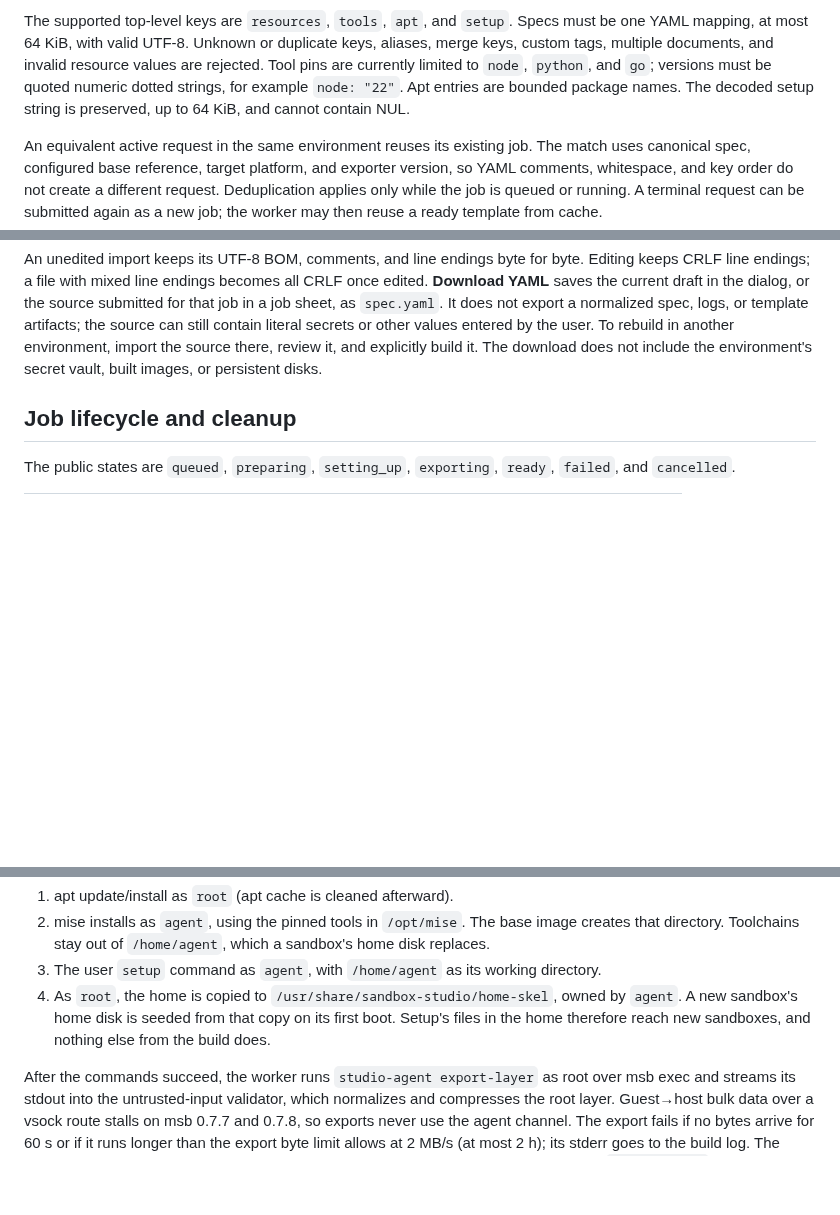
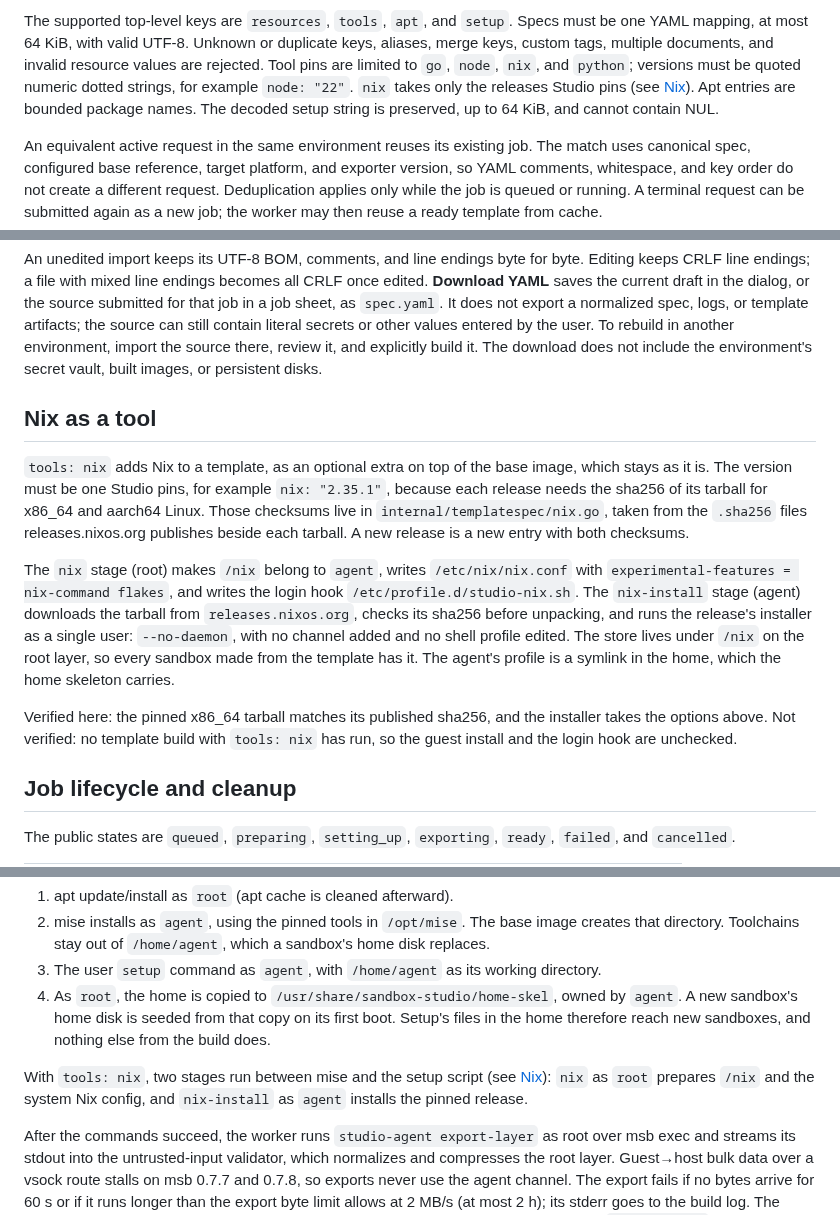
Before and after one commit to lukaskoebe/sandbox-studio, a Markdown page: docs/template-builds.md, 3 parts joined by grey strips. GitHub-like rendering; blank space fills up the shorter version.

Commit message:
Document the Nix template tool and drop it from the PLAN backlog

```diff
--- a/docs/template-builds.md
+++ b/docs/template-builds.md
@@ -56,8 +56,9 @@ job. If omitted, resources use Studio defaults, and `max_memory` defaults to `me
 The supported top-level keys are `resources`, `tools`, `apt`, and `setup`. Specs must be
 one YAML mapping, at most 64 KiB, with valid UTF-8. Unknown or duplicate keys, aliases,
 merge keys, custom tags, multiple documents, and invalid resource values are rejected.
-Tool pins are currently limited to `node`, `python`, and `go`; versions must be quoted
-numeric dotted strings, for example `node: "22"`. Apt entries are bounded package names.
+Tool pins are limited to `go`, `node`, `nix`, and `python`; versions must be quoted
+numeric dotted strings, for example `node: "22"`. `nix` takes only the releases Studio
+pins (see [Nix](#nix-as-a-tool)). Apt entries are bounded package names.
 The decoded setup string is preserved, up to 64 KiB, and cannot contain NUL.
 
 An equivalent active request in the same environment reuses its existing job. The match
@@ -97,6 +98,26 @@ the source can still contain literal secrets or other values entered by the user
 rebuild in another environment, import the source there, review it, and explicitly build
 it. The download does not include the environment's secret vault, built images, or
 persistent disks.
+
+## Nix as a tool
+
+`tools: nix` adds Nix to a template, as an optional extra on top of the base image, which
+stays as it is. The version must be one Studio pins, for example `nix: "2.35.1"`, because
+each release needs the sha256 of its tarball for x86_64 and aarch64 Linux. Those checksums
+live in `internal/templatespec/nix.go`, taken from the `.sha256` files releases.nixos.org
+publishes beside each tarball. A new release is a new entry with both checksums.
+
+The `nix` stage (root) makes `/nix` belong to `agent`, writes `/etc/nix/nix.conf` with
+`experimental-features = nix-command flakes`, and writes the login hook
+`/etc/profile.d/studio-nix.sh`. The `nix-install` stage (agent) downloads the tarball from
+`releases.nixos.org`, checks its sha256 before unpacking, and runs the release's installer as
+a single user: `--no-daemon`, with no channel added and no shell profile edited. The store
+lives under `/nix` on the root layer, so every sandbox made from the template has it. The
+agent's profile is a symlink in the home, which the home skeleton carries.
+
+Verified here: the pinned x86_64 tarball matches its published sha256, and the installer
+takes the options above. Not verified: no template build with `tools: nix` has run, so the
+guest install and the login hook are unchecked.
 
 ## Job lifecycle and cleanup
 
@@ -179,6 +200,10 @@ commands run in order:
    A new sandbox's home disk is seeded from that copy on its first boot. Setup's files in
    the home therefore reach new sandboxes, and nothing else from the build does.
 
+With `tools: nix`, two stages run between mise and the setup script (see
+[Nix](#nix-as-a-tool)): `nix` as `root` prepares `/nix` and the system Nix config, and
+`nix-install` as `agent` installs the pinned release.
+
 After the commands succeed, the worker runs `studio-agent export-layer` as root over msb
 exec and streams its stdout into the untrusted-input validator, which normalizes and
 compresses the root layer. Guest→host bulk data over a vsock route stalls on msb 0.7.7 and
```
Also changed, not shown: PLAN.md (+0 -1 lines), 1 other file.
